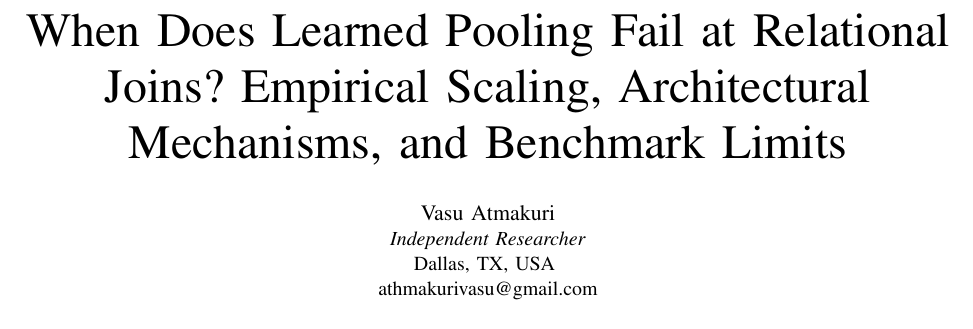
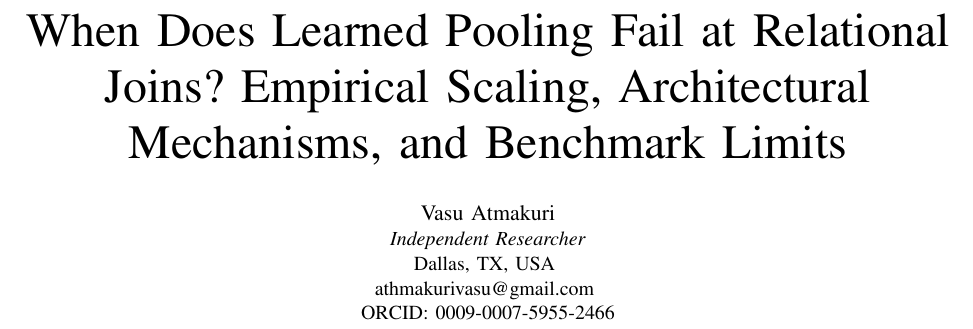
Before and after one commit to vasu-atmakuri/join_bottleneck_ratio_relational_deep_learning, a LaTeX paper (paper/main.tex): part of page 1 of 6, cut so that both start at the same text. Compiled offline with pdfLaTeX.

Commit message:
Author ORCID and PDF metadata

```diff
--- a/paper/main.tex
+++ b/paper/main.tex
@@ -7,7 +7,7 @@
 \usepackage{multirow}
 \usepackage{xcolor}
 \usepackage{url}
-\usepackage[hidelinks]{hyperref}
+\usepackage[hidelinks,pdftitle={When Does Learned Pooling Fail at Relational Joins? Empirical Scaling, Architectural Mechanisms, and Benchmark Limits},pdfauthor={Vasu Atmakuri}]{hyperref}
 \newcommand{\jbr}{\mathrm{JBR}}
 \newtheorem{proposition}{Proposition}
 \graphicspath{{figures/}}
@@ -19,7 +19,8 @@
 \author{\IEEEauthorblockN{Vasu Atmakuri}
 \IEEEauthorblockA{\textit{Independent Researcher}\\
 Dallas, TX, USA \\
-athmakurivasu@gmail.com}}
+athmakurivasu@gmail.com \\
+ORCID: 0009-0007-5955-2466}}
 
 \maketitle
 
```
Also changed, not shown: paper/join_bottleneck_ratio_manuscript.pdf.
